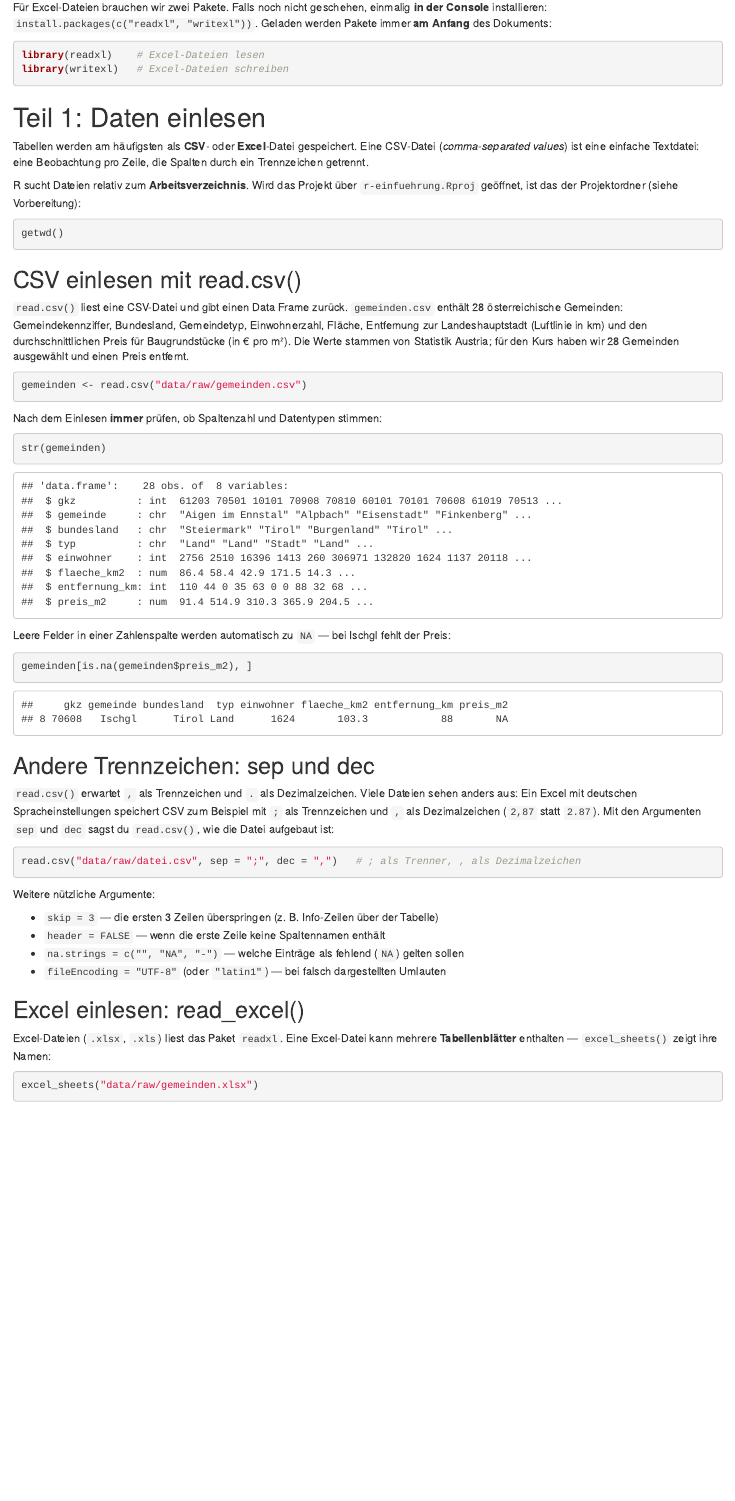
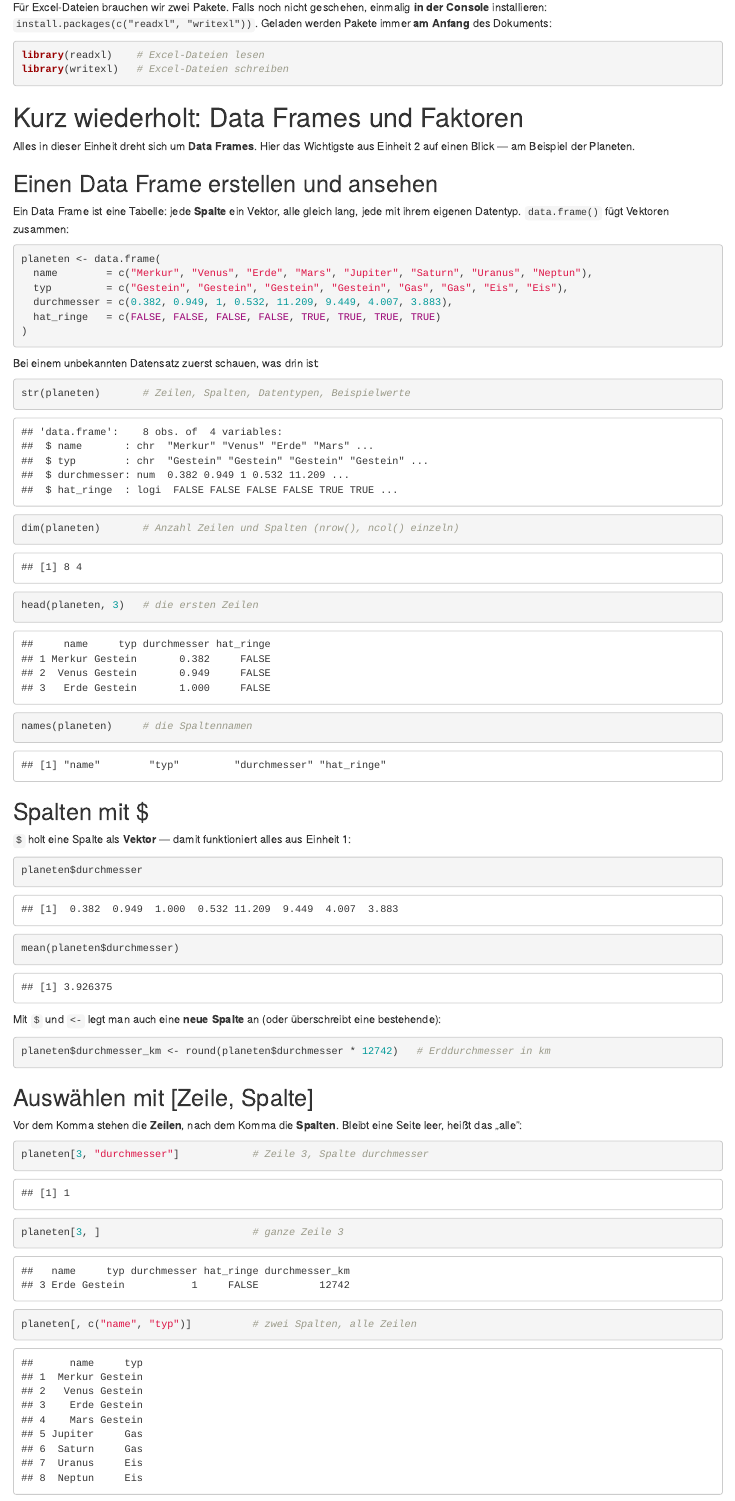
Before and after one commit to bella-mir/r-einfuehrung, an R Markdown document (03_daten_einlesen_aufraeumen.Rmd): the page in a window 1100 px wide, from 240 px down. Rendered offline with R 4.5, knitr and Pandoc, with nearby package versions.

Commit message:
feat: add Data-Frame review to Einheit 3

````diff
--- a/03_daten_einlesen_aufraeumen.Rmd
+++ b/03_daten_einlesen_aufraeumen.Rmd
@@ -22,3 +23,58 @@ immer **am Anfang** des Dokuments:
 ```{r}
 library(readxl)    # Excel-Dateien lesen
 library(writexl)   # Excel-Dateien schreiben
+```
+
+
+# Kurz wiederholt: Data Frames und Faktoren
+
+Alles in dieser Einheit dreht sich um **Data Frames**. Hier das Wichtigste aus Einheit 2 auf
+einen Blick — am Beispiel der Planeten.
+
+## Einen Data Frame erstellen und ansehen
+
+Ein Data Frame ist eine Tabelle: jede **Spalte** ein Vektor, alle gleich lang, jede mit ihrem
+eigenen Datentyp. `data.frame()` fügt Vektoren zusammen:
+
+```{r}
+planeten <- data.frame(
+  name        = c("Merkur", "Venus", "Erde", "Mars", "Jupiter", "Saturn", "Uranus", "Neptun"),
+  typ         = c("Gestein", "Gestein", "Gestein", "Gestein", "Gas", "Gas", "Eis", "Eis"),
+  durchmesser = c(0.382, 0.949, 1, 0.532, 11.209, 9.449, 4.007, 3.883),
+  hat_ringe   = c(FALSE, FALSE, FALSE, FALSE, TRUE, TRUE, TRUE, TRUE)
+)
+```
+
+Bei einem unbekannten Datensatz zuerst schauen, was drin ist:
+
+```{r}
+str(planeten)       # Zeilen, Spalten, Datentypen, Beispielwerte
+dim(planeten)       # Anzahl Zeilen und Spalten (nrow(), ncol() einzeln)
+head(planeten, 3)   # die ersten Zeilen
+names(planeten)     # die Spaltennamen
+```
+
+## Spalten mit $
+
+`$` holt eine Spalte als **Vektor** — damit funktioniert alles aus Einheit 1:
+
+```{r}
+planeten$durchmesser
+mean(planeten$durchmesser)
+```
+
+Mit `$` und `<-` legt man auch eine **neue Spalte** an (oder überschreibt eine bestehende):
+
+```{r}
+planeten$durchmesser_km <- round(planeten$durchmesser * 12742)   # Erddurchmesser in km
+```
+
+## Auswählen mit [Zeile, Spalte]
+
+Vor dem Komma stehen die **Zeilen**, nach dem Komma die **Spalten**. Bleibt eine Seite leer,
+heißt das „alle":
+
+```{r}
+planeten[3, "durchmesser"]            # Zeile 3, Spalte durchmesser
+planeten[3, ]                         # ganze Zeile 3
+planeten[, c("name", "typ")]          # zwei Spalten, alle Zeilen
````
Also changed, not shown: docs/search.json, 03_daten_einlesen_aufraeumen.Rmd (56 more changed lines), 4 other files.
